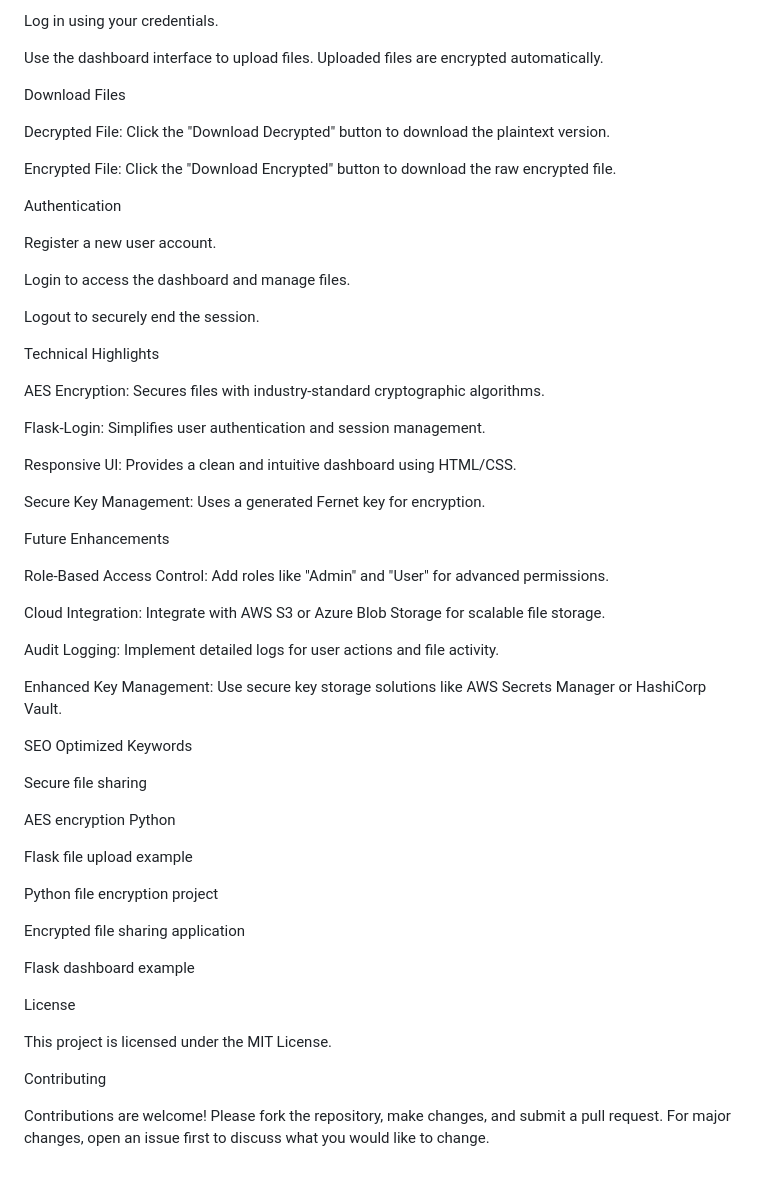
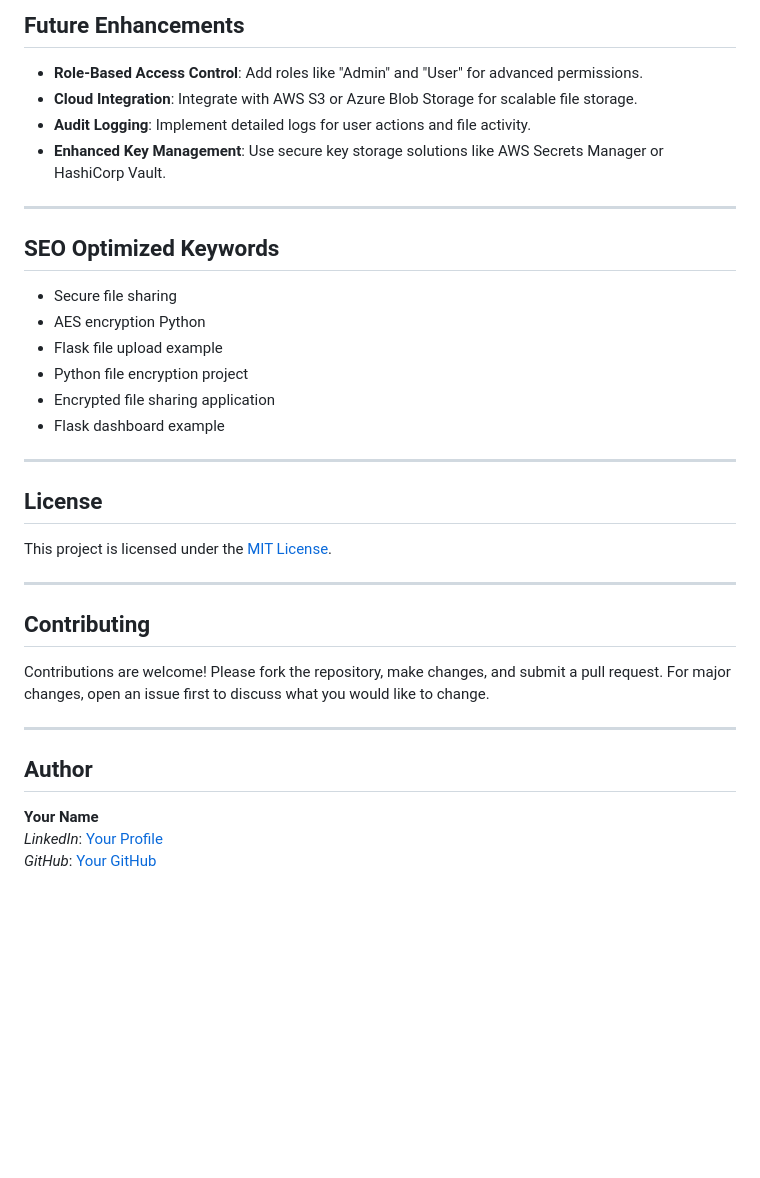
Before and after one commit to Divuzki/secure-file-sharing, a Markdown page: README.md, the part around one of its changes. Rendered like a GitHub page; blank space fills up the shorter version.

```diff
--- a/README.md
+++ b/README.md
@@ -135,60 +152,33 @@ Upload Files
 
-Log in using your credentials.
+## Future Enhancements
+- **Role-Based Access Control**: Add roles like "Admin" and "User" for advanced permissions.
+- **Cloud Integration**: Integrate with AWS S3 or Azure Blob Storage for scalable file storage.
+- **Audit Logging**: Implement detailed logs for user actions and file activity.
+- **Enhanced Key Management**: Use secure key storage solutions like AWS Secrets Manager or HashiCorp Vault.
 
-Use the dashboard interface to upload files. Uploaded files are encrypted automatically.
+---
 
-Download Files
+## SEO Optimized Keywords
+- Secure file sharing
+- AES encryption Python
+- Flask file upload example
+- Python file encryption project
+- Encrypted file sharing application
+- Flask dashboard example
 
-Decrypted File: Click the "Download Decrypted" button to download the plaintext version.
+---
 
-Encrypted File: Click the "Download Encrypted" button to download the raw encrypted file.
+## License
+This project is licensed under the [MIT License](LICENSE).
 
-Authentication
+---
 
-Register a new user account.
+## Contributing
+Contributions are welcome! Please fork the repository, make changes, and submit a pull request. For major changes, open an issue first to discuss what you would like to change.
 
-Login to access the dashboard and manage files.
+---
 
-Logout to securely end the session.
-
-Technical Highlights
-
-AES Encryption: Secures files with industry-standard cryptographic algorithms.
-
-Flask-Login: Simplifies user authentication and session management.
-
-Responsive UI: Provides a clean and intuitive dashboard using HTML/CSS.
-
-Secure Key Management: Uses a generated Fernet key for encryption.
-
-Future Enhancements
-
-Role-Based Access Control: Add roles like "Admin" and "User" for advanced permissions.
-
-Cloud Integration: Integrate with AWS S3 or Azure Blob Storage for scalable file storage.
-
-Audit Logging: Implement detailed logs for user actions and file activity.
-
-Enhanced Key Management: Use secure key storage solutions like AWS Secrets Manager or HashiCorp Vault.
-
-SEO Optimized Keywords
-
-Secure file sharing
-
-AES encryption Python
-
-Flask file upload example
-
-Python file encryption project
-
-Encrypted file sharing application
-
-Flask dashboard example
-
-License
-
-This project is licensed under the MIT License.
-
-Contributing
-
-Contributions are welcome! Please fork the repository, make changes, and submit a pull request. For major changes, open an issue first to discuss what you would like to change.
+## Author
+**Your Name**
+*LinkedIn*: [Your Profile](https://www.linkedin.com/in/your-profile)
+*GitHub*: [Your GitHub](https://github.com/yourusername)
```
Also changed, not shown: other parts of README.md (+87 -70 lines).
